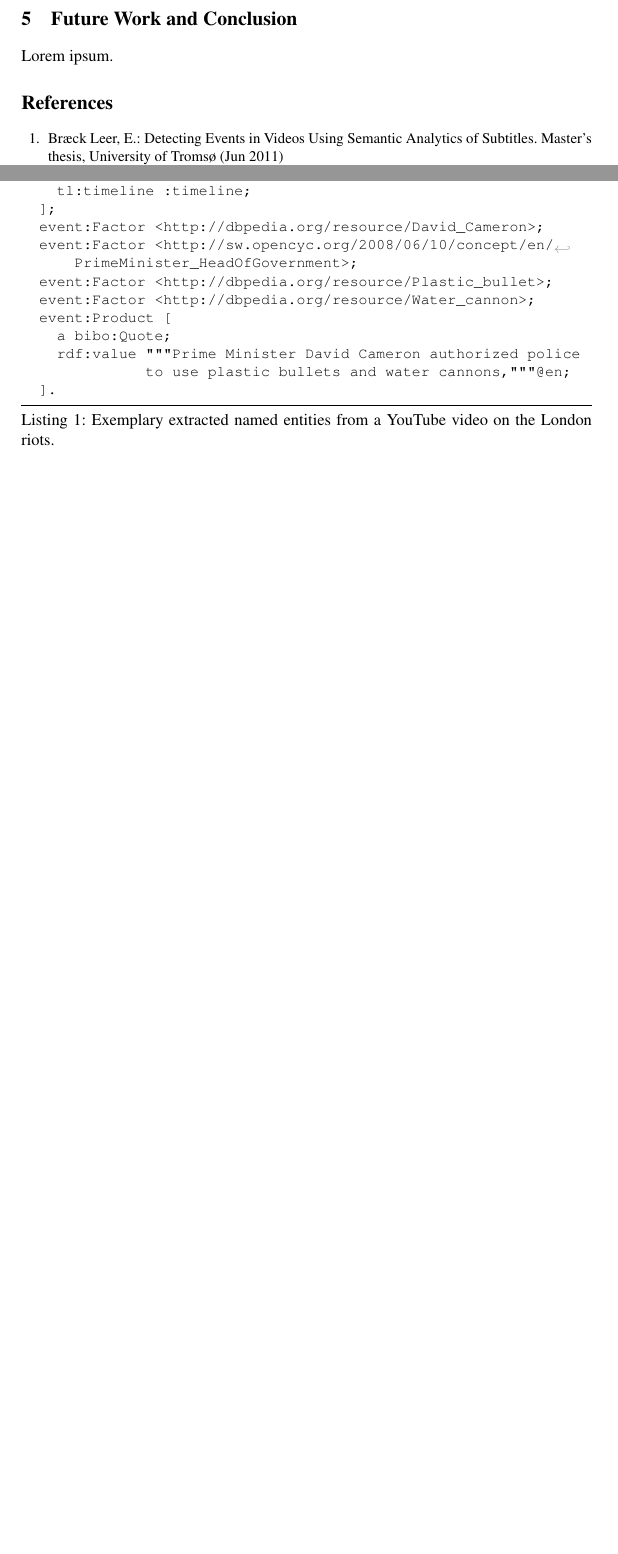
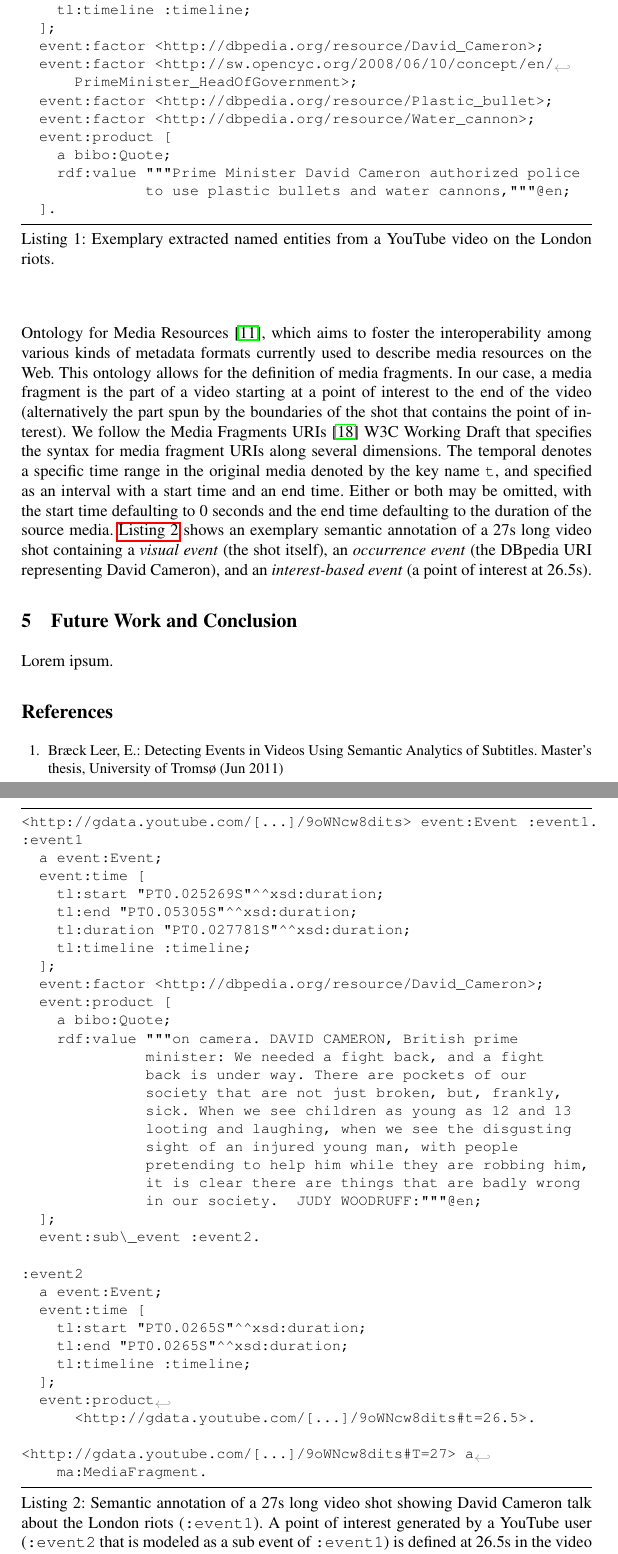
Before and after one commit to tomayac/multimedia-algorithms, a LaTeX paper (derive2011/derive2011.tex): two parts of pages 7 and 8 of 9 before the commit and two parts of pages 8 and 9 of 10 after it, joined at a grey line, cut so that both start at the same text, the shorter picture padded with empty space. Compiled offline with pdfLaTeX; a missing bibliography style is replaced by a similar one.

Commit message:
Draft of Section 4.3, Bringing it all together.

```diff
--- a/derive2011/derive2011.tex
+++ b/derive2011/derive2011.tex
@@ -215,5 +215,46 @@ In~\cite{semwebvid}, we document an interactive Ajax application that allows for
 
 \subsection{Bringing It All Together}
+From a Linked Data point of view, the main challenge with our browser extension was to decide on an as consistent as possible way to model the three different event types of \emph{visual events}, \emph{occurrence events}, and \emph{interest-based events}. We decided for a combination of two vocabularies: the Event Ontology~\cite{Raimond:Event} mentioned before, and the W3C Ontology for Media Resources~\cite{mediaontology}, which aims to foster the interoperability among various kinds of metadata formats currently used to describe media resources on the Web. This ontology allows for the definition of media fragments. In our case, a media fragment is the part of a video starting at a point of interest to the end of the video (alternatively the part spun by the boundaries of the shot that contains the point of interest). We follow the Media Fragments URIs~\cite{W3C:MediaFrags} W3C Working Draft that specifies the syntax for media fragment URIs along several dimensions. The temporal denotes a specific time range in the original media denoted by the key name \texttt{t}, and specified as an interval with a start time and an end time. Either or both may be omitted, with the start time defaulting to 0 seconds and the end time defaulting to the duration of the source media. \autoref{code:combined} shows an exemplary semantic annotation of a 27s long video shot containing a \emph{visual event} (the shot itself), an \emph{occurrence event} (the DBpedia URI representing David Cameron), and an \emph{interest-based event} (a point of interest at 26.5s).
+
+\begin{lstlisting}[caption=Semantic annotation of a 27s long video shot showing David Cameron talk about the London riots (\texttt{:event1}). A point of interest generated by a YouTube user (\texttt{:event2} that is modeled as a sub event of \texttt{:event1}) is defined at 26.5s in the video where Cameron starts to appear., label=code:combined, float=htb!, escapechar=§]
+<http://gdata.youtube.com/[...]/9oWNcw8dits> event:Event :event1.
+:event1
+  a event:Event;
+  event:time [
+    tl:start "PT0.025269S"^^xsd:duration;
+    tl:end "PT0.05305S"^^xsd:duration;
+    tl:duration "PT0.027781S"^^xsd:duration;
+    tl:timeline :timeline;
+  ];
+  event:factor <http://dbpedia.org/resource/David_Cameron>;
+  event:product [
+    a bibo:Quote;
+    rdf:value """on camera. DAVID CAMERON, British prime
+              minister: We needed a fight back, and a fight
+              back is under way. There are pockets of our
+              society that are not just broken, but, frankly,
+              sick. When we see children as young as 12 and 13
+              looting and laughing, when we see the disgusting
+              sight of an injured young man, with people
+              pretending to help him while they are robbing him,
+              it is clear there are things that are badly wrong
+              in our society.  JUDY WOODRUFF:"""@en;
+  ];
+  event:sub\_event :event2.
+
+:event2
+  a event:Event;
+  event:time [
+    tl:start "PT0.0265S"^^xsd:duration;
+    tl:end "PT0.0265S"^^xsd:duration;
+    tl:timeline :timeline;
+  ];
+  event:product§\linewrap§
+      <http://gdata.youtube.com/[...]/9oWNcw8dits#t=26.5>.
+
+<http://gdata.youtube.com/[...]/9oWNcw8dits#T=27> a§\linewrap§
+    ma:MediaFragment.
+\end{lstlisting}
 
 
 \section{Future Work and Conclusion} \label{sec:future-work-conclusion}
```
Also changed, not shown: derive2011/derive2011.bib (+18 -1 lines), derive2011/derive2011.tex (14 more changed lines).
